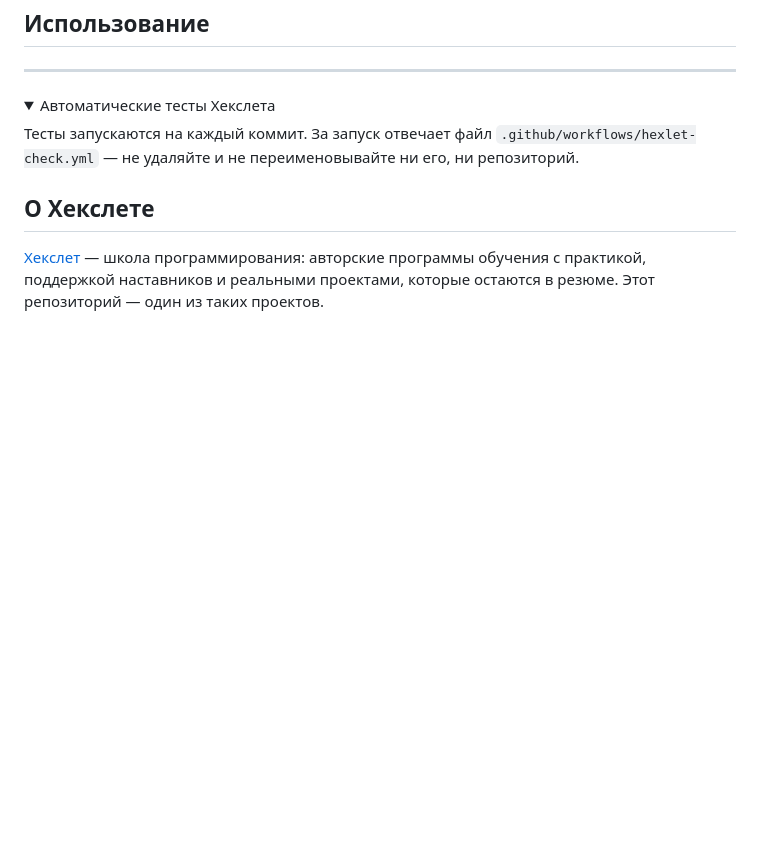
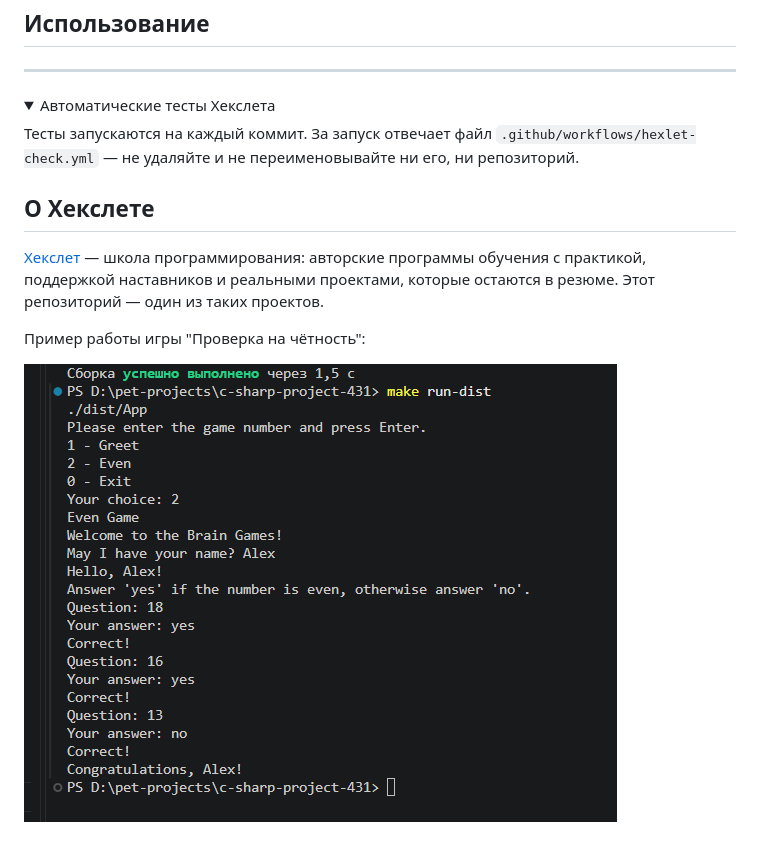
Before and after one commit to KulikovAlexej/c-sharp-project-431, a Markdown page: README.md, the part around the change. GitHub-like rendering; pictures changed too: screenshots/image.png (added); folded sections open; blank space fills up the shorter version.

Commit message:
Пример работы игры через скриншот

```diff
--- a/README.md
+++ b/README.md
@@ -36,3 +36,7 @@ cd c-sharp-project-431
 ## О Хекслете
 
 [Хекслет](https://ru.hexlet.io/) — школа программирования: авторские программы обучения с практикой, поддержкой наставников и реальными проектами, которые остаются в резюме. Этот репозиторий — один из таких проектов.
+
+Пример работы игры "Проверка на чётность":
+
+![alt text](screenshots/image.png)
```
